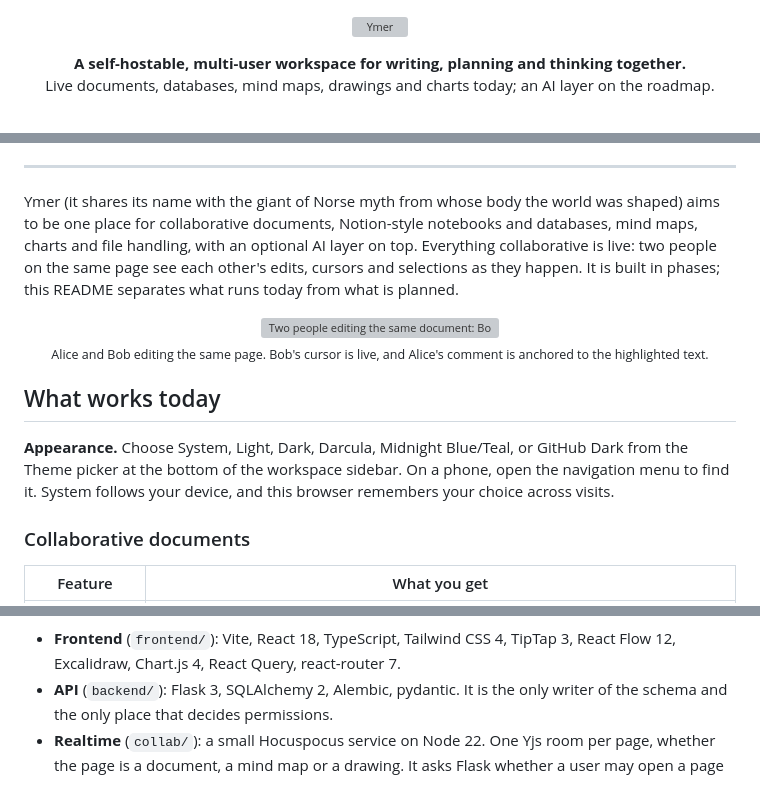
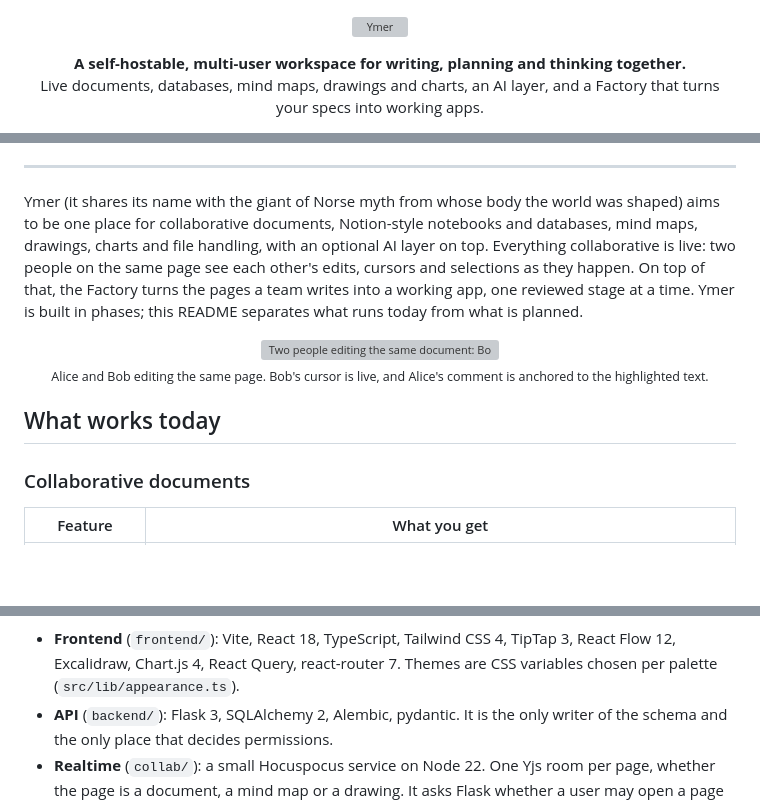
Before and after one commit to MKlolbullen/Ymer, a Markdown page: README.md, 3 parts joined by grey strips. Drawn GitHub-style; blank space fills up the shorter version; grey boxes are pictures that could not be loaded.

```diff
--- a/README.md
+++ b/README.md
@@ -7,7 +7,7 @@
 
 <p align="center">
   <b>A self-hostable, multi-user workspace for writing, planning and thinking together.</b><br>
-  Live documents, databases, mind maps, drawings and charts today; an AI layer on the roadmap.
+  Live documents, databases, mind maps, drawings and charts, an AI layer, and a Factory that turns your specs into working apps.
 </p>
 
 <p align="center">
@@ -21,9 +22,10 @@
 ---
 
 Ymer (it shares its name with the giant of Norse myth from whose body the world was shaped) aims to be one place for
-collaborative documents, Notion-style notebooks and databases, mind maps, charts and file handling, with
-an optional AI layer on top. Everything collaborative is live: two people on the same page see each other's
-edits, cursors and selections as they happen. It is built in phases; this README separates what runs today from
+collaborative documents, Notion-style notebooks and databases, mind maps, drawings, charts and file handling,
+with an optional AI layer on top. Everything collaborative is live: two people on the same page see each other's
+edits, cursors and selections as they happen. On top of that, the Factory turns the pages a team writes into a
+working app, one reviewed stage at a time. Ymer is built in phases; this README separates what runs today from
 what is planned.
 
 <p align="center">
@@ -32,8 +34,6 @@ what is planned.
 </p>
 
 ## What works today
-
-**Appearance.** Choose System, Light, Dark, Darcula, Midnight Blue/Teal, or GitHub Dark from the Theme picker at the bottom of the workspace sidebar. On a phone, open the navigation menu to find it. System follows your device, and this browser remembers your choice across visits.
 
 ### Collaborative documents
 
@@ -219,7 +230,7 @@ build) work today; the [roadmap](#roadmap) covers the rest.
 </p>
 
 - **Frontend** (`frontend/`): Vite, React 18, TypeScript, Tailwind CSS 4, TipTap 3, React Flow 12, Excalidraw,
-  Chart.js 4, React Query, react-router 7.
+  Chart.js 4, React Query, react-router 7. Themes are CSS variables chosen per palette (`src/lib/appearance.ts`).
 - **API** (`backend/`): Flask 3, SQLAlchemy 2, Alembic, pydantic. It is the only writer of the schema and the only place
   that decides permissions.
 - **Realtime** (`collab/`): a small Hocuspocus service on Node 22. One Yjs room per page, whether the page is a
```
Also changed, not shown: other parts of README.md (+25 -10 lines), docs/assets/screenshots/theme-midnight.png (added), 1 other file.
